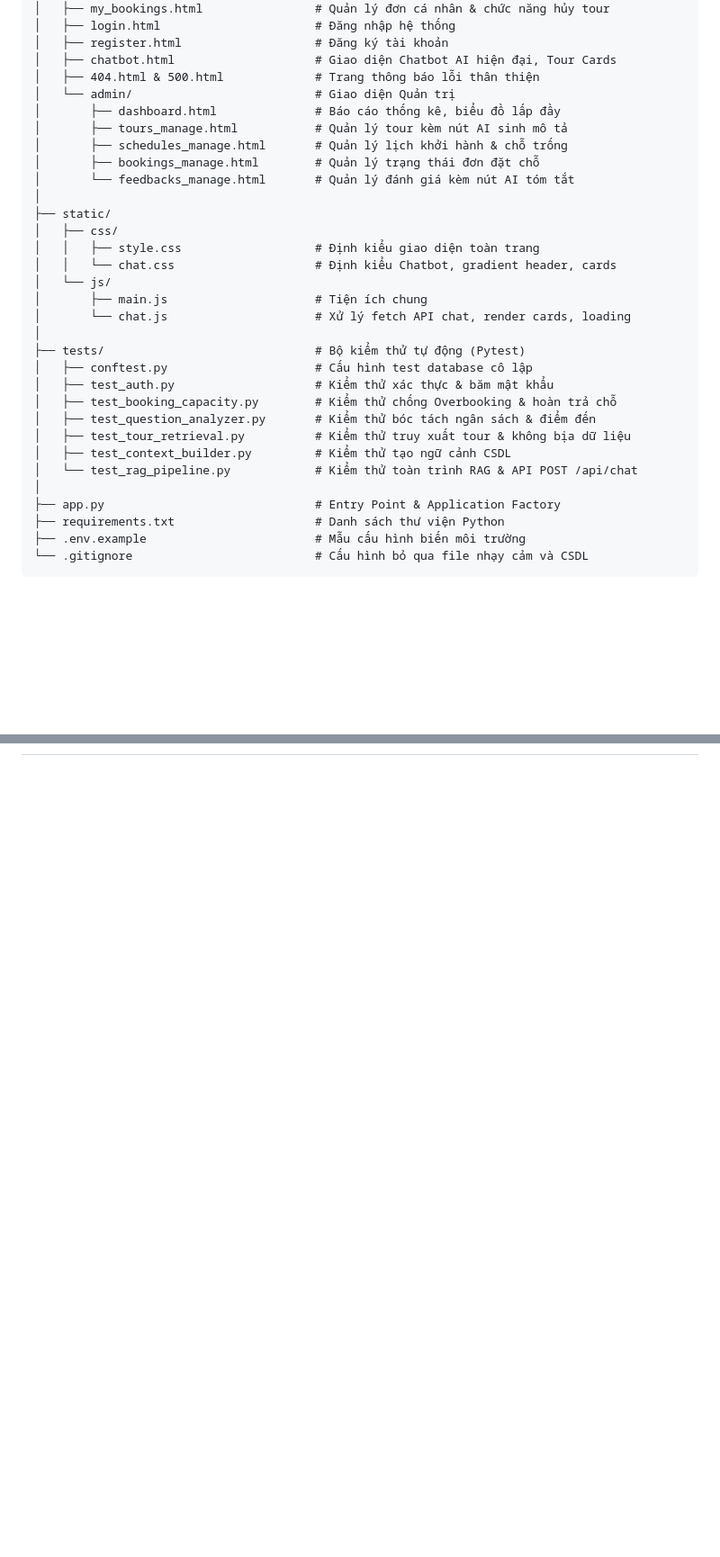
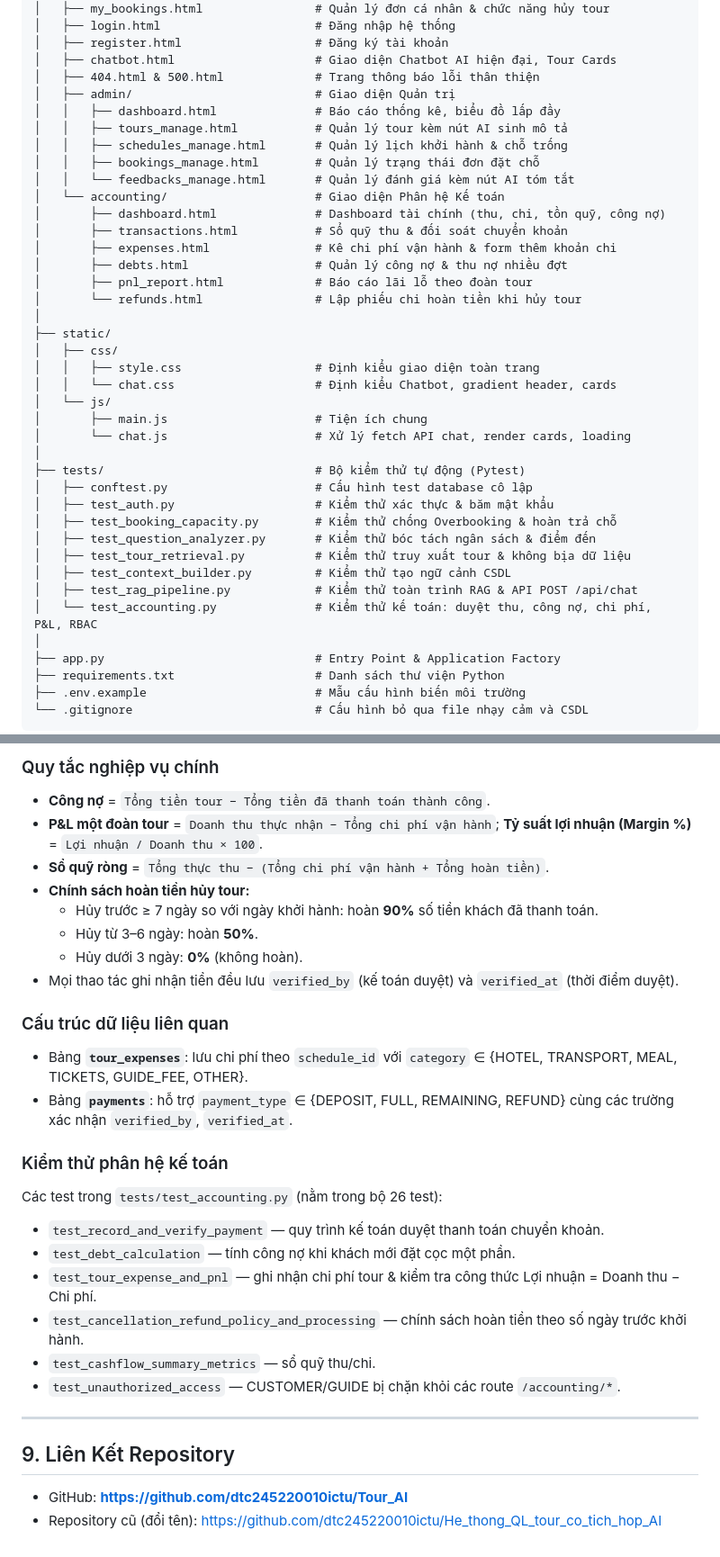
Before and after one commit to dtc245220010ictu/Tour_AI, a Markdown page: README.md, 2 parts joined by grey strips. Shown at 90% size. Rendered like a GitHub page; blank space fills up the shorter version.

Commit message:
docs(readme): document accounting module, update test count to 26/26 and repo links

```diff
--- a/README.md
+++ b/README.md
@@ -116,12 +123,19 @@ TourAI/
 │   ├── register.html                   # Đăng ký tài khoản
 │   ├── chatbot.html                    # Giao diện Chatbot AI hiện đại, Tour Cards
 │   ├── 404.html & 500.html             # Trang thông báo lỗi thân thiện
-│   └── admin/                          # Giao diện Quản trị
-│       ├── dashboard.html              # Báo cáo thống kê, biểu đồ lấp đầy
-│       ├── tours_manage.html           # Quản lý tour kèm nút AI sinh mô tả
-│       ├── schedules_manage.html       # Quản lý lịch khởi hành & chỗ trống
-│       ├── bookings_manage.html        # Quản lý trạng thái đơn đặt chỗ
-│       └── feedbacks_manage.html       # Quản lý đánh giá kèm nút AI tóm tắt
+│   ├── admin/                          # Giao diện Quản trị
+│   │   ├── dashboard.html              # Báo cáo thống kê, biểu đồ lấp đầy
+│   │   ├── tours_manage.html           # Quản lý tour kèm nút AI sinh mô tả
+│   │   ├── schedules_manage.html       # Quản lý lịch khởi hành & chỗ trống
+│   │   ├── bookings_manage.html        # Quản lý trạng thái đơn đặt chỗ
+│   │   └── feedbacks_manage.html       # Quản lý đánh giá kèm nút AI tóm tắt
+│   └── accounting/                     # Giao diện Phân hệ Kế toán
+│       ├── dashboard.html              # Dashboard tài chính (thu, chi, tồn quỹ, công nợ)
+│       ├── transactions.html           # Sổ quỹ thu & đối soát chuyển khoản
+│       ├── expenses.html               # Kê chi phí vận hành & form thêm khoản chi
+│       ├── debts.html                  # Quản lý công nợ & thu nợ nhiều đợt
+│       ├── pnl_report.html             # Báo cáo lãi lỗ theo đoàn tour
+│       └── refunds.html                # Lập phiếu chi hoàn tiền khi hủy tour
 │
 ├── static/
 │   ├── css/
@@ -138,7 +152,8 @@ TourAI/
 │   ├── test_question_analyzer.py       # Kiểm thử bóc tách ngân sách & điểm đến
 │   ├── test_tour_retrieval.py          # Kiểm thử truy xuất tour & không bịa dữ liệu
 │   ├── test_context_builder.py         # Kiểm thử tạo ngữ cảnh CSDL
-│   └── test_rag_pipeline.py            # Kiểm thử toàn trình RAG & API POST /api/chat
+│   ├── test_rag_pipeline.py            # Kiểm thử toàn trình RAG & API POST /api/chat
+│   └── test_accounting.py              # Kiểm thử kế toán: duyệt thu, công nợ, chi phí, P&L, RBAC
 │
 ├── app.py                              # Entry Point & Application Factory
 ├── requirements.txt                    # Danh sách thư viện Python
@@ -224,0 +256,28 @@ Truy cập trang Chatbot tại **http://127.0.0.1:5000/chat** và thử nghiệm
+### Quy tắc nghiệp vụ chính
+- **Công nợ** = `Tổng tiền tour − Tổng tiền đã thanh toán thành công`.
+- **P&L một đoàn tour** = `Doanh thu thực nhận − Tổng chi phí vận hành`; **Tỷ suất lợi nhuận (Margin %)** = `Lợi nhuận / Doanh thu × 100`.
+- **Sổ quỹ ròng** = `Tổng thực thu − (Tổng chi phí vận hành + Tổng hoàn tiền)`.
+- **Chính sách hoàn tiền hủy tour:**
+  - Hủy trước ≥ 7 ngày so với ngày khởi hành: hoàn **90%** số tiền khách đã thanh toán.
+  - Hủy từ 3–6 ngày: hoàn **50%**.
+  - Hủy dưới 3 ngày: **0%** (không hoàn).
+- Mọi thao tác ghi nhận tiền đều lưu `verified_by` (kế toán duyệt) và `verified_at` (thời điểm duyệt).
+
+### Cấu trúc dữ liệu liên quan
+- Bảng **`tour_expenses`**: lưu chi phí theo `schedule_id` với `category` ∈ {HOTEL, TRANSPORT, MEAL, TICKETS, GUIDE_FEE, OTHER}.
+- Bảng **`payments`**: hỗ trợ `payment_type` ∈ {DEPOSIT, FULL, REMAINING, REFUND} cùng các trường xác nhận `verified_by`, `verified_at`.
+
+### Kiểm thử phân hệ kế toán
+Các test trong `tests/test_accounting.py` (nằm trong bộ 26 test):
+- `test_record_and_verify_payment` — quy trình kế toán duyệt thanh toán chuyển khoản.
+- `test_debt_calculation` — tính công nợ khi khách mới đặt cọc một phần.
+- `test_tour_expense_and_pnl` — ghi nhận chi phí tour & kiểm tra công thức Lợi nhuận = Doanh thu − Chi phí.
+- `test_cancellation_refund_policy_and_processing` — chính sách hoàn tiền theo số ngày trước khởi hành.
+- `test_cashflow_summary_metrics` — sổ quỹ thu/chi.
+- `test_unauthorized_access` — CUSTOMER/GUIDE bị chặn khỏi các route `/accounting/*`.
+
+---
+
+## 9. Liên Kết Repository
+- GitHub: **https://github.com/dtc245220010ictu/Tour_AI**
+- Repository cũ (đổi tên): https://github.com/dtc245220010ictu/He_thong_QL_tour_co_tich_hop_AI
```
Also changed, not shown: other parts of README.md (+38 -15 lines).
